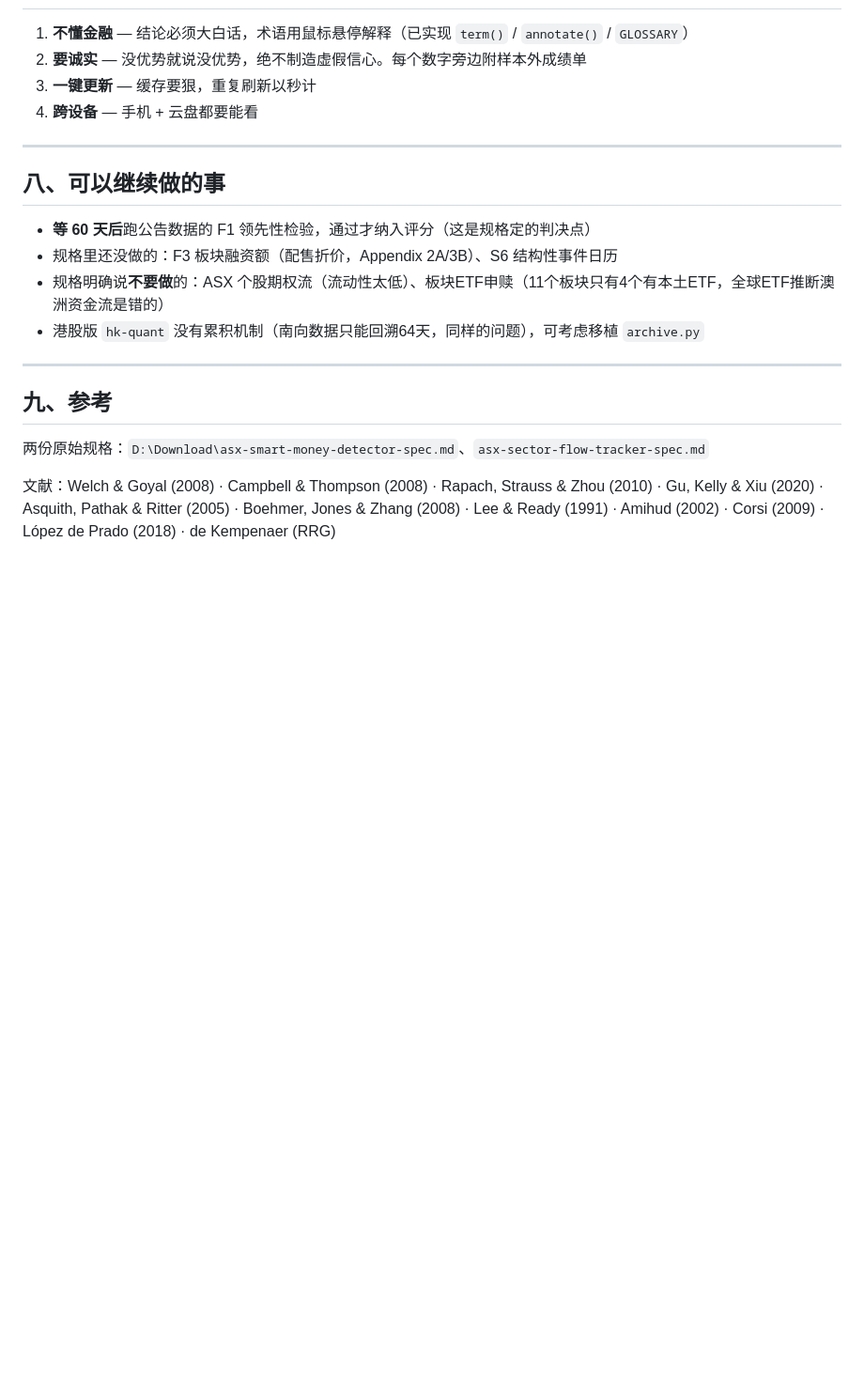
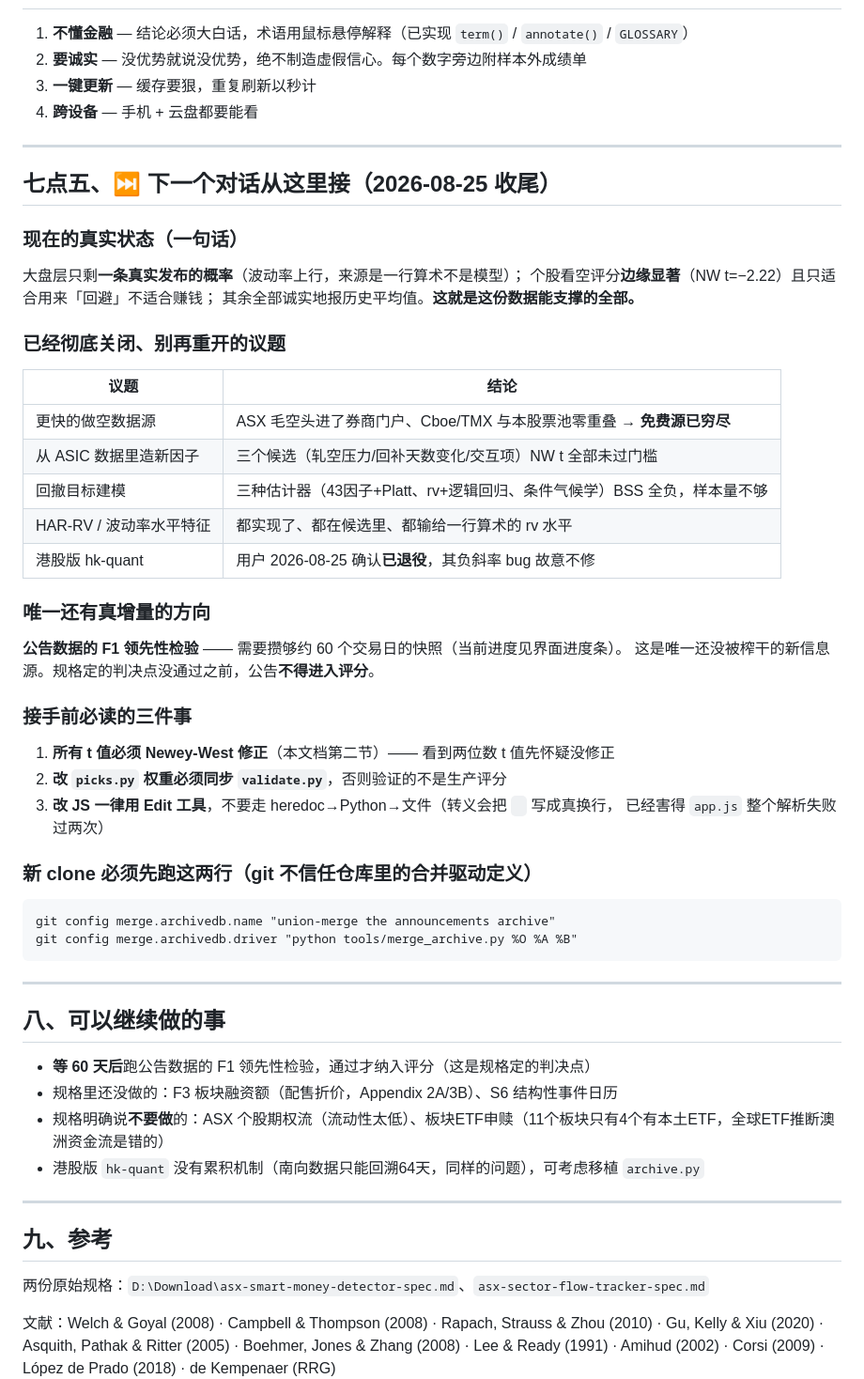
Before and after one commit to lokliaoau-bot/asx-radarr, a Markdown page: 交接文档.md, the part around the change. Shown at 94% size. GitHub-like rendering; blank space fills up the shorter version.

Commit message:
交接文档：加「下一个对话从这里接」一节（现状、已关闭议题、唯一剩余增量、必读纪律）
Co-Authored-By: Claude Opus 5 <noreply@anthropic.com>

````diff
--- a/交接文档.md
+++ b/交接文档.md
@@ -562,6 +562,41 @@ web/               前端 + PWA（manifest / sw.js / 图标）
 
 ---
 
+## 七点五、⏭ 下一个对话从这里接（2026-08-25 收尾）
+
+### 现在的真实状态（一句话）
+大盘层只剩**一条真实发布的概率**（波动率上行，来源是一行算术不是模型）；
+个股看空评分**边缘显著**（NW t=−2.22）且只适合用来「回避」不适合赚钱；
+其余全部诚实地报历史平均值。**这就是这份数据能支撑的全部。**
+
+### 已经彻底关闭、别再重开的议题
+| 议题 | 结论 |
+|---|---|
+| 更快的做空数据源 | ASX 毛空头进了券商门户、Cboe/TMX 与本股票池零重叠 → **免费源已穷尽** |
+| 从 ASIC 数据里造新因子 | 三个候选（轧空压力/回补天数变化/交互项）NW t 全部未过门槛 |
+| 回撤目标建模 | 三种估计器（43因子+Platt、rv+逻辑回归、条件气候学）BSS 全负，样本量不够 |
+| HAR-RV / 波动率水平特征 | 都实现了、都在候选里、都输给一行算术的 rv 水平 |
+| 港股版 hk-quant | 用户 2026-08-25 确认**已退役**，其负斜率 bug 故意不修 |
+
+### 唯一还有真增量的方向
+**公告数据的 F1 领先性检验** —— 需要攒够约 60 个交易日的快照（当前进度见界面进度条）。
+这是唯一还没被榨干的新信息源。规格定的判决点没通过之前，公告**不得进入评分**。
+
+### 接手前必读的三件事
+1. **所有 t 值必须 Newey-West 修正**（本文档第二节）—— 看到两位数 t 值先怀疑没修正
+2. **改 `picks.py` 权重必须同步 `validate.py`**，否则验证的不是生产评分
+3. **改 JS 一律用 Edit 工具**，不要走 heredoc→Python→文件（转义会把 `
+` 写成真换行，
+   已经害得 `app.js` 整个解析失败过两次）
+
+### 新 clone 必须先跑这两行（git 不信任仓库里的合并驱动定义）
+```
+git config merge.archivedb.name "union-merge the announcements archive"
+git config merge.archivedb.driver "python tools/merge_archive.py %O %A %B"
+```
+
+---
+
 ## 八、可以继续做的事
 
 - **等 60 天后**跑公告数据的 F1 领先性检验，通过才纳入评分（这是规格定的判决点）
````
